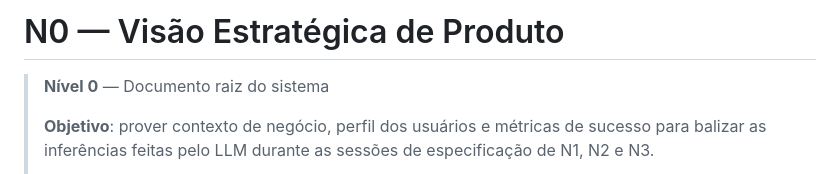
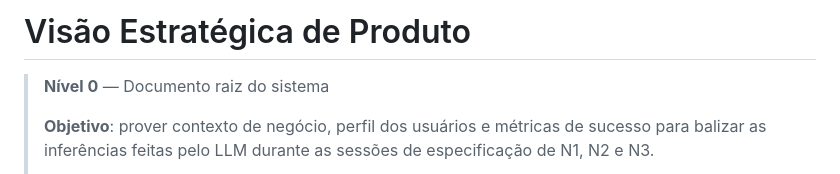
Before and after one commit to andromarcio/schedule-docs, a Markdown page: README.md, the part around the change. Drawn GitHub-style.

```diff
--- a/N0_PRODUCT_VISION.md
+++ b/README.md
@@ -1,4 +1,4 @@
-# N0 — Visão Estratégica de Produto
+# Visão Estratégica de Produto
 > **Nível 0** — Documento raiz do sistema
 >
 > **Objetivo**: prover contexto de negócio, perfil dos usuários e métricas
```
